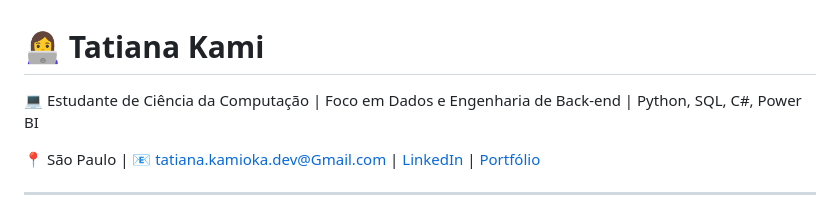
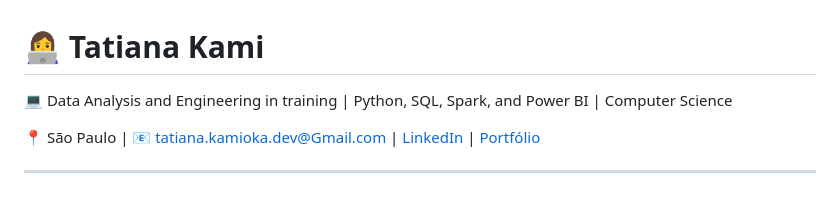
Before and after one commit to Tatianakami/Tatianakami, a Markdown page: README.md, the part around the change. Rendered like a GitHub page.

```diff
--- a/README.md
+++ b/README.md
@@ -1,6 +1,6 @@
 # 👩‍💻 Tatiana Kami
 
-💻 Estudante de Ciência da Computação | Foco em Dados e Engenharia de Back-end | Python, SQL, C#, Power BI
+💻 Data Analysis and Engineering in training | Python, SQL, Spark, and Power BI | Computer Science
 
 📍 São Paulo | 📧 tatiana.kamioka.dev@Gmail.com | [LinkedIn](https://linkedin.com/in/tatiana-kami) | [Portfólio](https://tatianakami.github.io)
 
```
